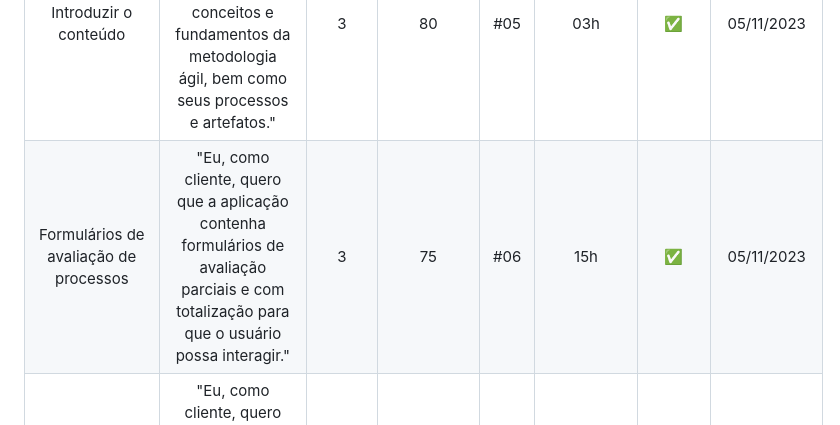
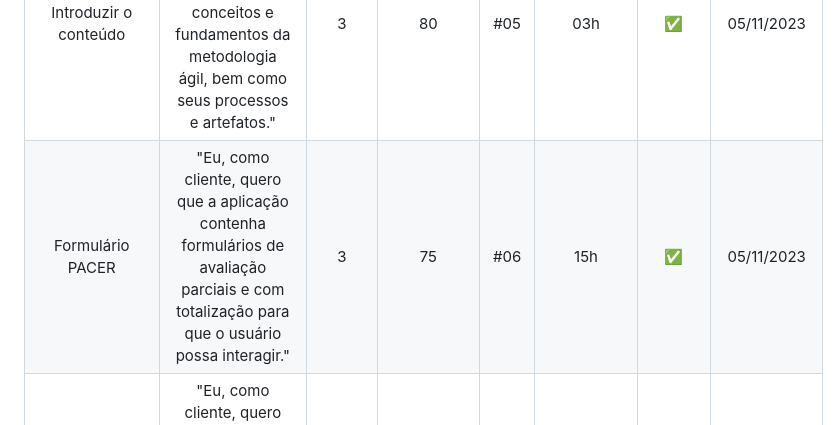
Before and after one commit to AvyaAquino/ADS-1-SEM-API, a Markdown page: README.md, the part around the change. Rendered like a GitHub page.

```diff
--- a/README.md
+++ b/README.md
@@ -99,7 +99,7 @@ Com a base de prioridade bem demarcada, dividimos as tarefas entre os integrante
 | Aplicação web   | "Eu, como cliente, quero que meu sistema seja feito como uma aplicação web".   | 2      | 90                | #03 | 20h | ✅  |  15/10/2023            |
 | Pesquisa e produção do conteúdo   | "Eu, como cliente, quero que todo o conteúdo seja repassado de forma indireta".         | 2      | 85                | #04 | 40h | ✅  |  15/10/2023            |
 | Introduzir o conteúdo   | "Eu, como cliente, quero que a aplicação contenha conceitos e fundamentos da metodologia ágil, bem como seus processos e artefatos."                 | 3      | 80                | #05 | 03h | ✅  |  05/11/2023            |
-| Formulários de avaliação de processos   | "Eu, como cliente, quero que a aplicação contenha formulários de avaliação parciais e com totalização para que o usuário possa interagir."     | 3      | 75                | #06 | 15h | ✅  |  05/11/2023            |
+| Formulário PACER   | "Eu, como cliente, quero que a aplicação contenha formulários de avaliação parciais e com totalização para que o usuário possa interagir."     | 3      | 75                | #06 | 15h | ✅  |  05/11/2023            |
 | Formulários de avaliação do conteúdo   | "Eu, como cliente, quero que a aplicação contenha formulários de avaliação sobre o conteúdo apresentado."      | 4      | 60                | #07 | 10h | ⏳  |  26/11/2023            |
 | Documentação   | "Eu, como cliente, quero toda a documentação de desenvolvimento do produto lastreada no GitHub | 4      | 50                | #08 | 05h | ⏳  |  26/11/2023            |
 
```
